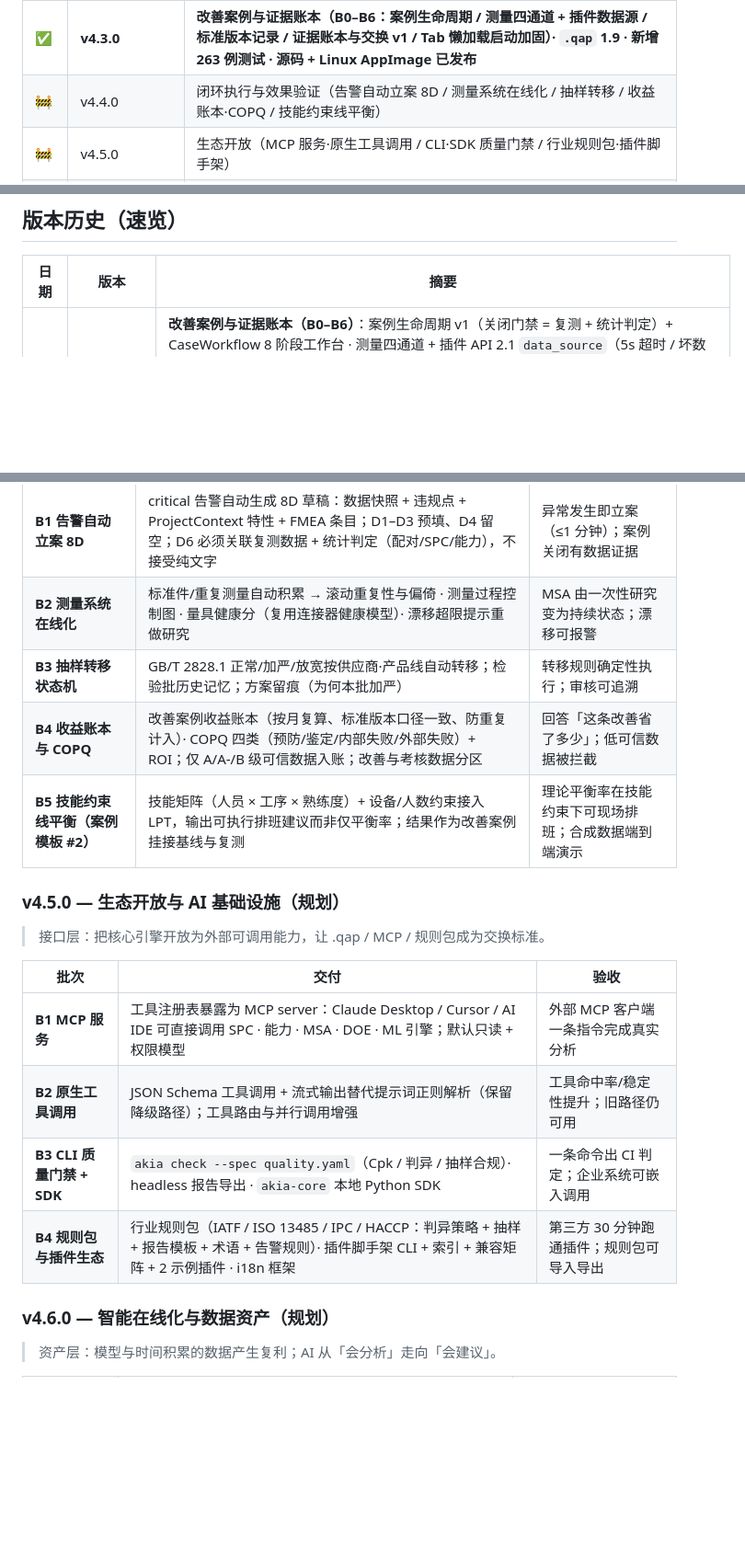
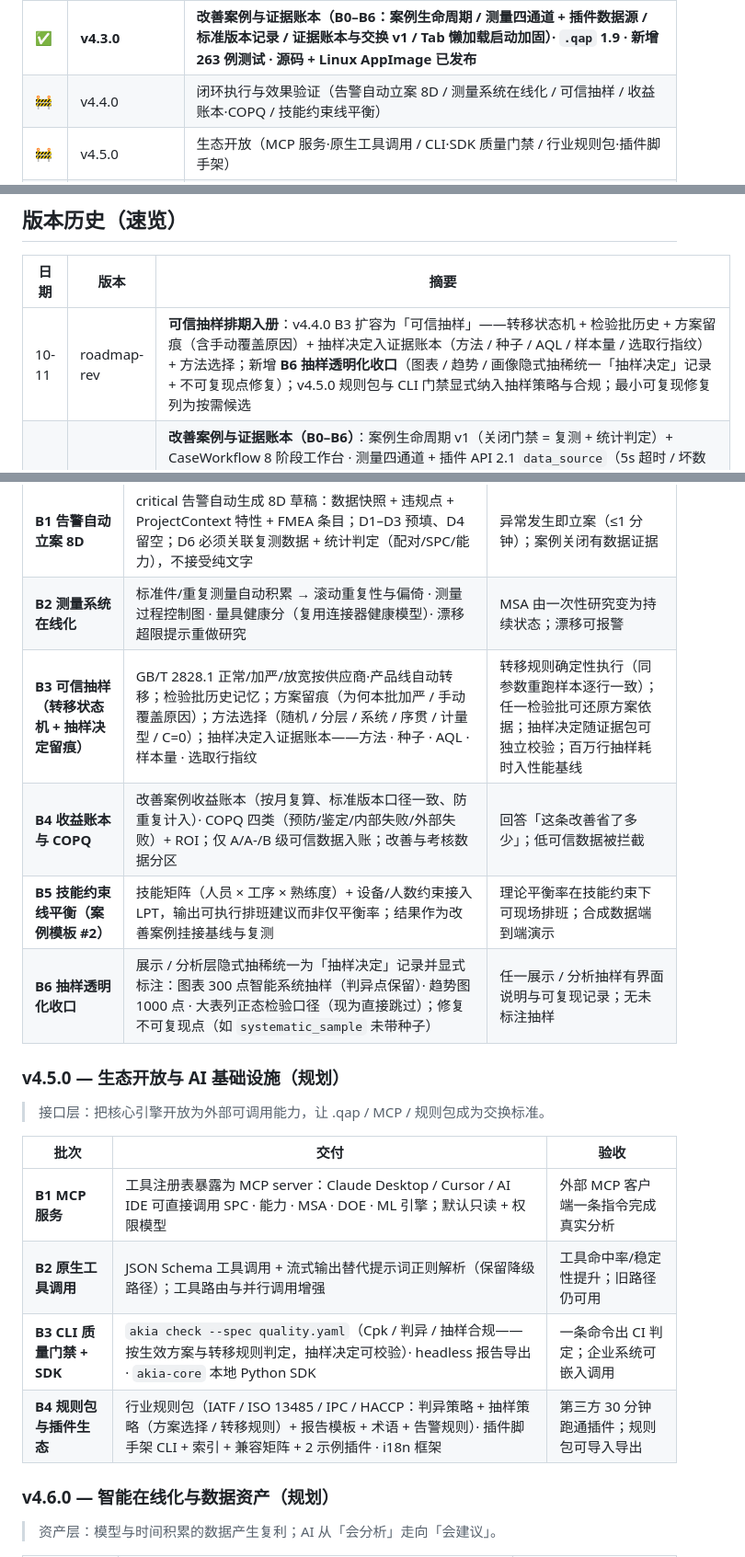
Before and after one commit to chrisliuu345/AKIA-local, a Markdown page: ROADMAP.md, 3 parts joined by grey strips. Shown at 92% size. Drawn GitHub-style; blank space fills up the shorter version.

```diff
--- a/ROADMAP.md
+++ b/ROADMAP.md
@@ -40,7 +40,7 @@ v2.0 ──→ v2.1 ──→ v2.2 ──→ v2.3 ──→ v2.4 ──→ v2.4.
 | ✅ | **v4.2.0** | **算法可信度与深度（已知值验证矩阵 / 多元 SPC·变点检测·残差控制图 / 判定凭证 / 首个闭环切片）· Linux AppImage 已发布** |
 | ✅ | **v4.2.1** | **质量加固与体验修复（P1–P5：静态棘轮 / 静默失败治理 / 数值鲁棒性 / SPC·导入向量化；AKIA 更名收尾 · 新图标 · 图表类型浮层下拉 · 取消加载界面）· 仅源码补丁** |
 | ✅ | **v4.3.0** | **改善案例与证据账本（B0–B6：案例生命周期 / 测量四通道 + 插件数据源 / 标准版本记录 / 证据账本与交换 v1 / Tab 懒加载启动加固）· `.qap` 1.9 · 新增 263 例测试 · 源码 + Linux AppImage 已发布** |
-| 🚧 | v4.4.0 | 闭环执行与效果验证（告警自动立案 8D / 测量系统在线化 / 抽样转移 / 收益账本·COPQ / 技能约束线平衡） |
+| 🚧 | v4.4.0 | 闭环执行与效果验证（告警自动立案 8D / 测量系统在线化 / 可信抽样 / 收益账本·COPQ / 技能约束线平衡） |
 | 🚧 | v4.5.0 | 生态开放（MCP 服务·原生工具调用 / CLI·SDK 质量门禁 / 行业规则包·插件脚手架） |
 | 🚧 | v4.6.0 | 智能在线化（模型治理·在线评分 / 工艺参数窗口 / IE 证据链 / 本地数据资产·边缘判异） |
 
@@ -78,6 +78,7 @@ v2.0 ──→ v2.1 ──→ v2.2 ──→ v2.3 ──→ v2.4 ──→ v2.4.
 
 | 日期 | 版本 | 摘要 |
 |------|------|------|
+| 10-11 | roadmap-rev | **可信抽样排期入册**：v4.4.0 B3 扩容为「可信抽样」——转移状态机 + 检验批历史 + 方案留痕（含手动覆盖原因）+ 抽样决定入证据账本（方法 / 种子 / AQL / 样本量 / 选取行指纹）+ 方法选择；新增 **B6 抽样透明化收口**（图表 / 趋势 / 画像隐式抽稀统一「抽样决定」记录 + 不可复现点修复）；v4.5.0 规则包与 CLI 门禁显式纳入抽样策略与合规；最小可复现修复列为按需候选 |
 | 10-09 | **v4.3.0 发布** | **改善案例与证据账本（B0–B6）**：案例生命周期 v1（关闭门禁 = 复测 + 统计判定）+ CaseWorkflow 8 阶段工作台 · 测量四通道 + 插件 API 2.1 `data_source`（5s 超时 / 坏数据隔离 / 来源强化）· 标准版本记录与 as-of 还原 · sha256 证据账本 + 证据包独立校验 + 脱敏分享包 + 报告 12 位追溯码 · `.qap` 1.9（1.6–1.8 只读兼容）· Tab 懒加载隔离 + 缺依赖提示页，matplotlib 缺失不阻断主界面；全量逐文件回归 **178 文件 / 2184 通过 / 56 跳过 / 0 失败**，性能基线 10 项通过（冷启动 0.997s vs 基线 2.101s）；首发统一命名 Linux AppImage `AKIA-4.3.0-x86_64.AppImage` + `.sha256` |
 | 10-02 | **v4.2.1 发布（源码补丁）** | **质量加固与体验修复补丁，仅源码**：GitHub Release 提供 Source zip / tar.gz（tag `v4.2.1`），不产出新 AppImage / 安装包（最新安装包仍为 v4.2.0）；`check_version.py` 四端一致（settings / version_info / Inno / 文档）；全量逐文件回归 **159 文件 / 1917 通过 / 56 跳过 / 0 失败**；性能基线 8 项通过（冷启动 1.06s vs 基线 2.101s） |
 | 10-01 | **品牌与体验收尾** | **AKIA 更名收尾 + 旧数据迁移兼容层**（QSettings / 用户配置 / keyring / `.qamodel` / 插件目录一次性迁移，含 7 例迁移测试）· **新应用图标**（冷瓷白三层光影，1024 / 256 / ICO 全尺寸 + `tools/generate_logo.py` 可复现生成）· **修复** PyInstaller `--add-data` 目标写法导致冻结版读不到 logo / 默认配置 · **修复**通用图表类型选择器改浮层下拉（Qt.Popup，三列固定图块，不再被配置列高度裁剪挤压）· **启动**取消加载界面，启动即出主界面（scipy.stats / sqlalchemy 延迟导入 + 预热后置，冷启动 2.10s→1.19s、端到端 3.3s→1.35s） |
@@ -307,9 +309,10 @@ v2.0 ──→ v2.1 ──→ v2.2 ──→ v2.3 ──→ v2.4 ──→ v2.4.
 |------|------|------|
 | **B1 告警自动立案 8D** | critical 告警自动生成 8D 草稿：数据快照 + 违规点 + ProjectContext 特性 + FMEA 条目；D1–D3 预填、D4 留空；D6 必须关联复测数据 + 统计判定（配对/SPC/能力），不接受纯文字 | 异常发生即立案（≤1 分钟）；案例关闭有数据证据 |
 | **B2 测量系统在线化** | 标准件/重复测量自动积累 → 滚动重复性与偏倚 · 测量过程控制图 · 量具健康分（复用连接器健康模型）· 漂移超限提示重做研究 | MSA 由一次性研究变为持续状态；漂移可报警 |
-| **B3 抽样转移状态机** | GB/T 2828.1 正常/加严/放宽按供应商·产品线自动转移；检验批历史记忆；方案留痕（为何本批加严） | 转移规则确定性执行；审核可追溯 |
+| **B3 可信抽样（转移状态机 + 抽样决定留痕）** | GB/T 2828.1 正常/加严/放宽按供应商·产品线自动转移；检验批历史记忆；方案留痕（为何本批加严 / 手动覆盖原因）；方法选择（随机 / 分层 / 系统 / 序贯 / 计量型 / C=0）；抽样决定入证据账本——方法 · 种子 · AQL · 样本量 · 选取行指纹 | 转移规则确定性执行（同参数重跑样本逐行一致）；任一检验批可还原方案依据；抽样决定随证据包可独立校验；百万行抽样耗时入性能基线 |
 | **B4 收益账本与 COPQ** | 改善案例收益账本（按月复算、标准版本口径一致、防重复计入）· COPQ 四类（预防/鉴定/内部失败/外部失败）+ ROI；仅 A/A-/B 级可信数据入账；改善与考核数据分区 | 回答「这条改善省了多少」；低可信数据被拦截 |
 | **B5 技能约束线平衡（案例模板 #2）** | 技能矩阵（人员 × 工序 × 熟练度）+ 设备/人数约束接入 LPT，输出可执行排班建议而非仅平衡率；结果作为改善案例挂接基线与复测 | 理论平衡率在技能约束下可现场排班；合成数据端到端演示 |
+| **B6 抽样透明化收口** | 展示 / 分析层隐式抽稀统一为「抽样决定」记录并显式标注：图表 300 点智能系统抽样（判异点保留）· 趋势图 1000 点 · 大表列正态检验口径（现为直接跳过）；修复不可复现点（如 `systematic_sample` 未带种子） | 任一展示 / 分析抽样有界面说明与可复现记录；无未标注抽样 |
 
 ### v4.5.0 — 生态开放与 AI 基础设施（规划）
 
@@ -319,8 +322,8 @@ v2.0 ──→ v2.1 ──→ v2.2 ──→ v2.3 ──→ v2.4 ──→ v2.4.
 |------|------|------|
 | **B1 MCP 服务** | 工具注册表暴露为 MCP server：Claude Desktop / Cursor / AI IDE 可直接调用 SPC · 能力 · MSA · DOE · ML 引擎；默认只读 + 权限模型 | 外部 MCP 客户端一条指令完成真实分析 |
 | **B2 原生工具调用** | JSON Schema 工具调用 + 流式输出替代提示词正则解析（保留降级路径）；工具路由与并行调用增强 | 工具命中率/稳定性提升；旧路径仍可用 |
-| **B3 CLI 质量门禁 + SDK** | `akia check --spec quality.yaml`（Cpk / 判异 / 抽样合规）· headless 报告导出 · `akia-core` 本地 Python SDK | 一条命令出 CI 判定；企业系统可嵌入调用 |
-| **B4 规则包与插件生态** | 行业规则包（IATF / ISO 13485 / IPC / HACCP：判异策略 + 抽样 + 报告模板 + 术语 + 告警规则）· 插件脚手架 CLI + 索引 + 兼容矩阵 + 2 示例插件 · i18n 框架 | 第三方 30 分钟跑通插件；规则包可导入导出 |
+| **B3 CLI 质量门禁 + SDK** | `akia check --spec quality.yaml`（Cpk / 判异 / 抽样合规——按生效方案与转移规则判定，抽样决定可校验）· headless 报告导出 · `akia-core` 本地 Python SDK | 一条命令出 CI 判定；企业系统可嵌入调用 |
+| **B4 规则包与插件生态** | 行业规则包（IATF / ISO 13485 / IPC / HACCP：判异策略 + 抽样策略（方案选择 / 转移规则）+ 报告模板 + 术语 + 告警规则）· 插件脚手架 CLI + 索引 + 兼容矩阵 + 2 示例插件 · i18n 框架 | 第三方 30 分钟跑通插件；规则包可导入导出 |
 
 ### v4.6.0 — 智能在线化与数据资产（规划）
 
```
Also changed, not shown: other parts of ROADMAP.md (+2 -1 lines), ROADMAP.en.md (+8 -5 lines).
